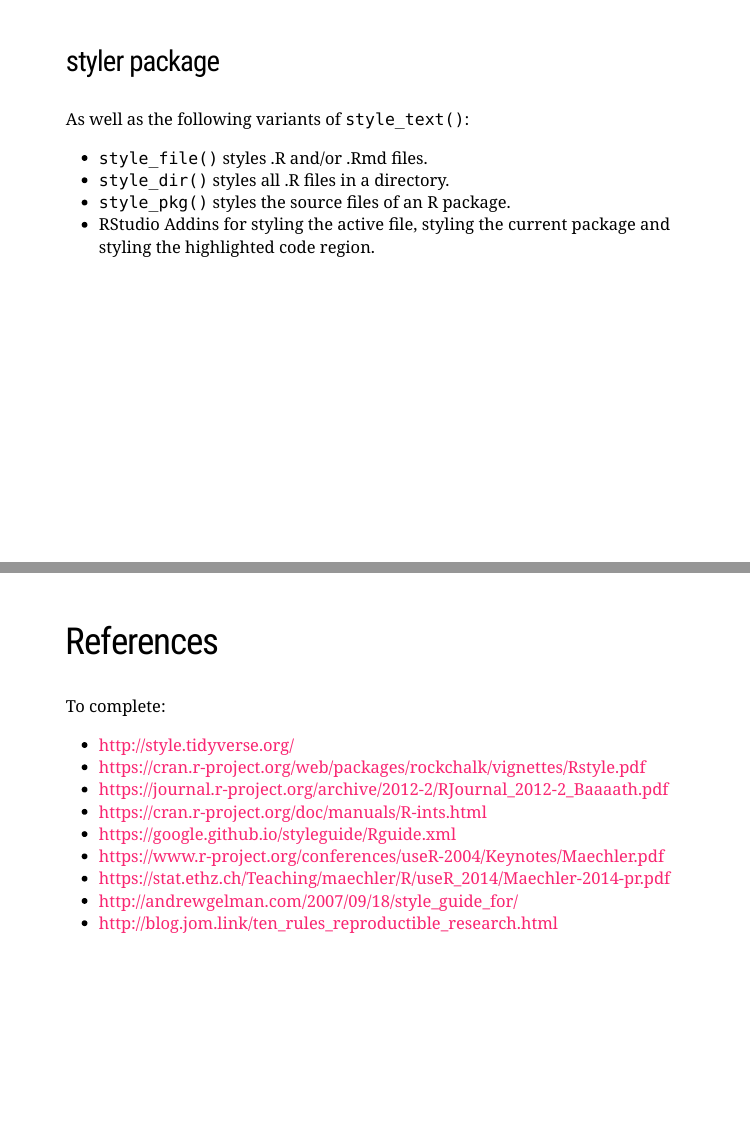
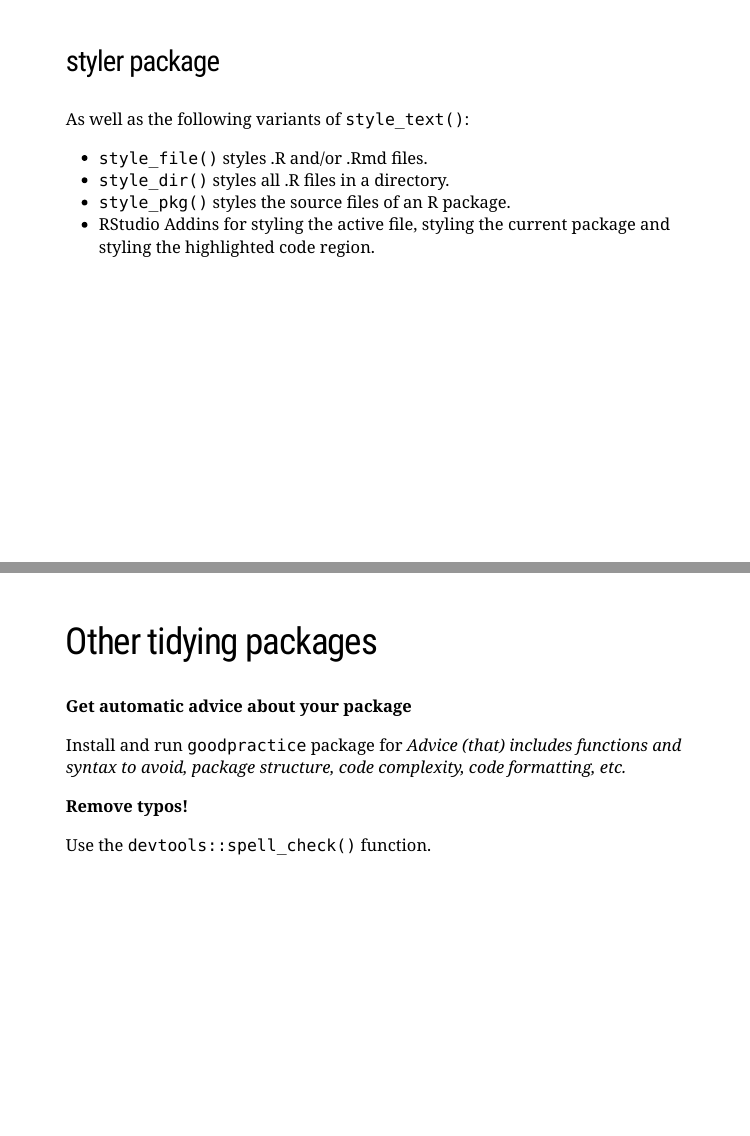
Before and after one commit to jarbel/Rgoodpractice, an R Markdown document (rpresentation.Rmd): pages 16 and 17 of 29 before the commit and pages 16 and 17 of 30 after it, joined at a grey line. The pictures show the slides in the output file rpresentation.html that the author committed with the source; the slides are laid out offline by our stand-in for remark.js, each with all of its steps uncovered, in fonts that may differ from those the slides ask for, and without slide numbers, shadows or browser add-ons; a font, style sheet, LaTeX package, included part or bibliography that could not be used is replaced or left out.

Commit message:
update pres

```diff
--- a/rpresentation.Rmd
+++ b/rpresentation.Rmd
@@ -8,7 +8,7 @@
 output:
   xaringan::moon_reader:
     includes:
-      <-- after_body: include_twitter.html -->
+       after_body: include_twitter.html
     lib_dir: libs
     nature:
       highlightStyle: github
@@ -262,6 +262,18 @@
 
 ---
 
+## Other tidying packages
+
+**Get automatic advice about your package**
+
+Install and run `goodpractice` package for *Advice (that) includes functions and syntax to avoid, package structure, code complexity, code formatting, etc.*
+
+**Remove typos!**
+
+Use the `devtools::spell_check()` function.
+
+---
+
 ## References
 
 To complete:
```
Also changed, not shown: rpresentation.html, 1 other file.
